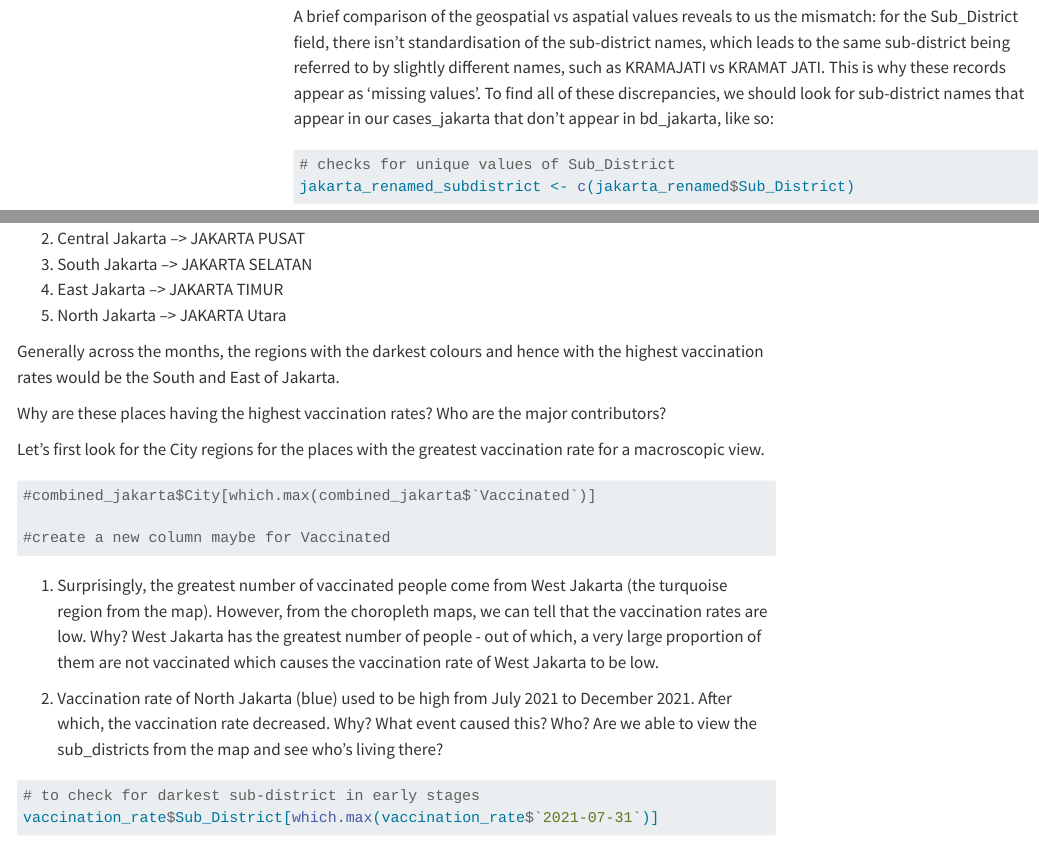
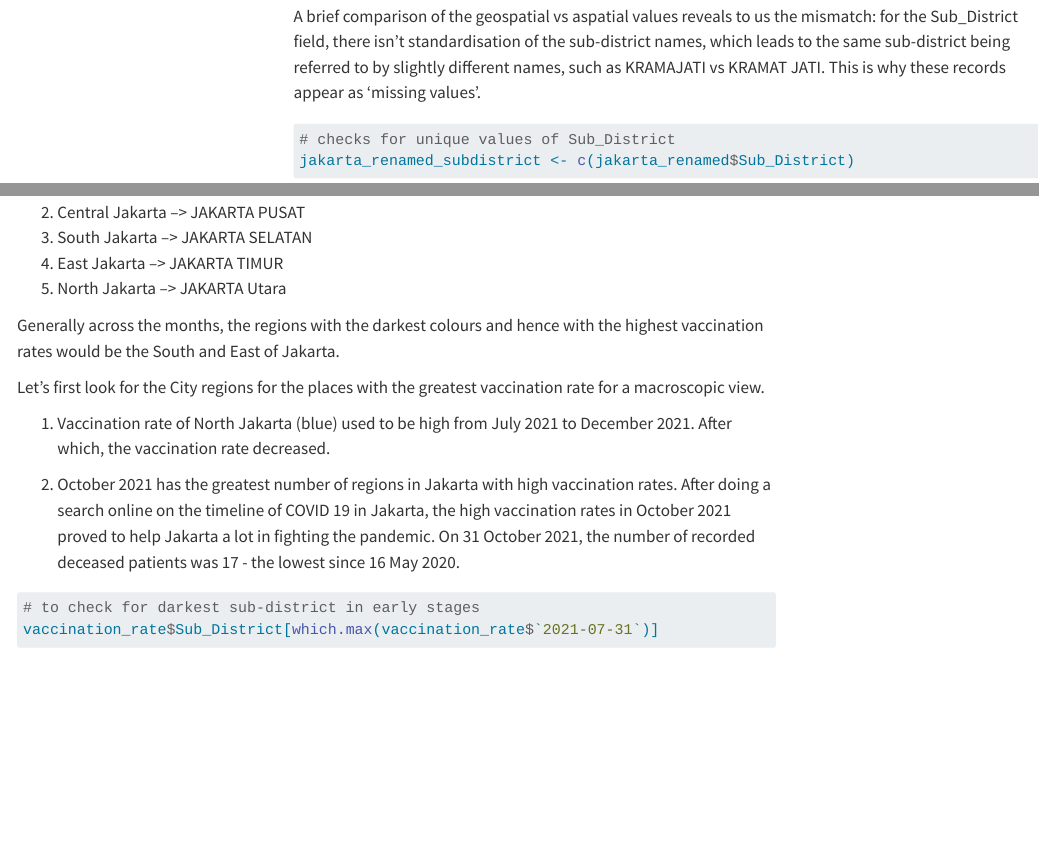
Before and after one commit to xtc0/IS415-GAA, a Quarto document (Take-home_Ex/Take_home_Ex02/Take-home_Ex02.qmd): the page in a window 1100 px wide, from 14220 px down before the commit and from 14070 px down after it, so that both start at the same text, and a second part further down, joined at a grey line. Rendered offline with R 4.5, knitr and Pandoc in place of Quarto, with nearby package versions; some code elsewhere in the file could not run offline; menus at the side of the page are left out; long lines of code are wrapped.

Commit message:
Another commit for take-home ex 2

````diff
--- a/Take-home_Ex/Take_home_Ex02/Take-home_Ex02.qmd
+++ b/Take-home_Ex/Take_home_Ex02/Take-home_Ex02.qmd
@@ -514,7 +507,7 @@ That’s not quite right! There are still some ‘missing’ values, but we’ve
 
 ### 4.1.1 Identifying Mismatched Sub-District Records
 
-A brief comparison of the geospatial vs aspatial values reveals to us the mismatch: for the Sub_District field, there isn’t standardisation of the sub-district names, which leads to the same sub-district being referred to by slightly different names, such as KRAMAJATI vs KRAMAT JATI. This is why these records appear as ‘missing values’. To find all of these discrepancies, we should look for sub-district names that appear in our cases_jakarta that don’t appear in bd_jakarta, like so:
+A brief comparison of the geospatial vs aspatial values reveals to us the mismatch: for the Sub_District field, there isn’t standardisation of the sub-district names, which leads to the same sub-district being referred to by slightly different names, such as KRAMAJATI vs KRAMAT JATI. This is why these records appear as ‘missing values’.
 
 ```{r}
 # checks for unique values of Sub_District
@@ -744,20 +737,11 @@ tm_shape(jakarta_renamed) +
 
 Generally across the months, the regions with the darkest colours and hence with the highest vaccination rates would be the South and East of Jakarta.
 
-Why are these places having the highest vaccination rates? Who are the major contributors?
-
 Let's first look for the City regions for the places with the greatest vaccination rate for a macroscopic view.
 
-```{r}
-#combined_jakarta$City[which.max(combined_jakarta$`Vaccinated`)]
-
-#create a new column maybe for Vaccinated
-```
-
-1) Surprisingly, the greatest number of vaccinated people come from West Jakarta (the turquoise region from the map). However, from the choropleth maps, we can tell that the vaccination rates are low. Why? West Jakarta has the greatest number of people - out of which, a very large proportion of them are not vaccinated which causes the vaccination rate of West Jakarta to be low.
-
-2) Vaccination rate of North Jakarta (blue) used to be high from July 2021 to December 2021. After which, the vaccination rate decreased. Why? What event caused this? Who?
-Are we able to view the sub_districts from the map and see who's living there?
+1) Vaccination rate of North Jakarta (blue) used to be high from July 2021 to December 2021. After which, the vaccination rate decreased.
+
+2) October 2021 has the greatest number of regions in Jakarta with high vaccination rates. After doing a search online on the timeline of COVID 19 in Jakarta, the high vaccination rates in October 2021 proved to help Jakarta a lot in fighting the pandemic. On 31 October 2021, the number of recorded deceased patients was 17 - the lowest since 16 May 2020.
 
 ```{r}
 # to check for darkest sub-district in early stages
````
Also changed, not shown: Take-home_Ex/Take_home_Ex02/Take-home_Ex02.qmd (17 more changed lines), 37 other files.
